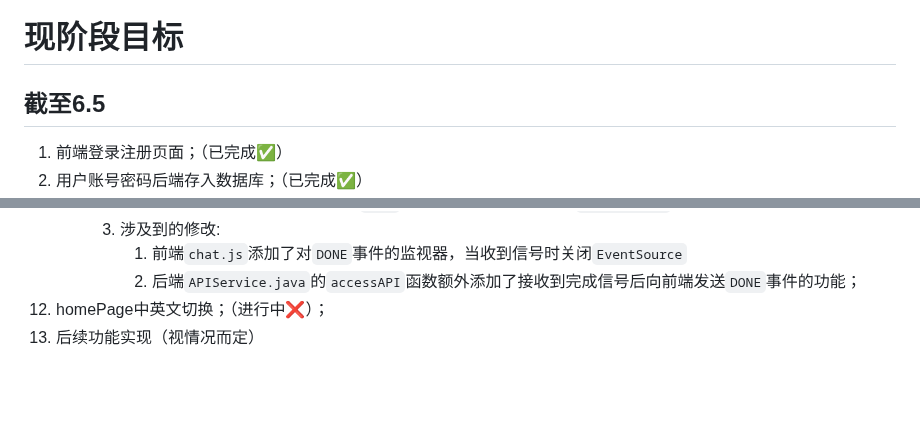
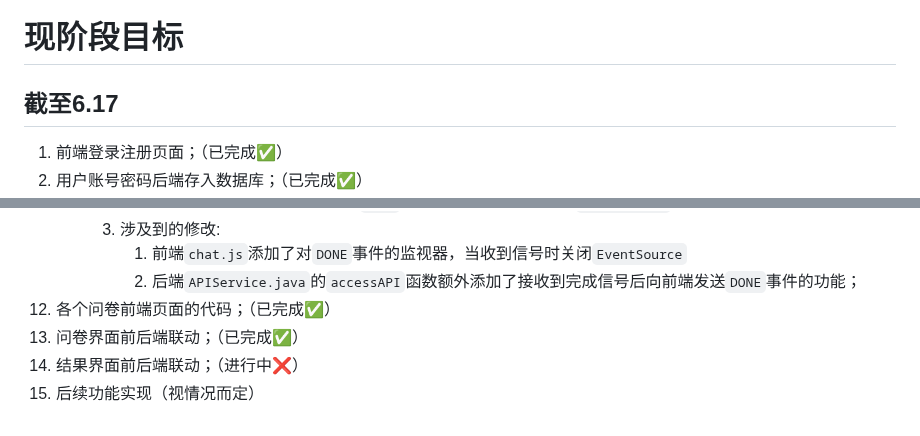
Before and after one commit to milk2715093695/Sub-Health-Management-System, a Markdown page: milk的ToDoList.md, 2 parts joined by grey strips. GitHub-like rendering; blank space fills up the shorter version.

Commit message:
ToDoList

```diff
--- a/milk的ToDoList.md
+++ b/milk的ToDoList.md
@@ -1,5 +1,5 @@
 # 现阶段目标
-## 截至6.5
+## 截至6.17
 
 1. 前端登录注册页面；（已完成✅）
 2. 用户账号密码后端存入数据库；（已完成✅）
@@ -49,5 +49,7 @@
        3. 涉及到的修改:
           1. 前端`chat.js`添加了对`DONE`事件的监视器，当收到信号时关闭`EventSource`
           2. 后端`APIService.java`的`accessAPI`函数额外添加了接收到完成信号后向前端发送`DONE`事件的功能；
-12. homePage中英文切换；（进行中❌）；
-13. 后续功能实现（视情况而定）
+12. 各个问卷前端页面的代码；（已完成✅）
+13. 问卷界面前后端联动；（已完成✅）
+14. 结果界面前后端联动；（进行中❌）
+15. 后续功能实现（视情况而定）
```
